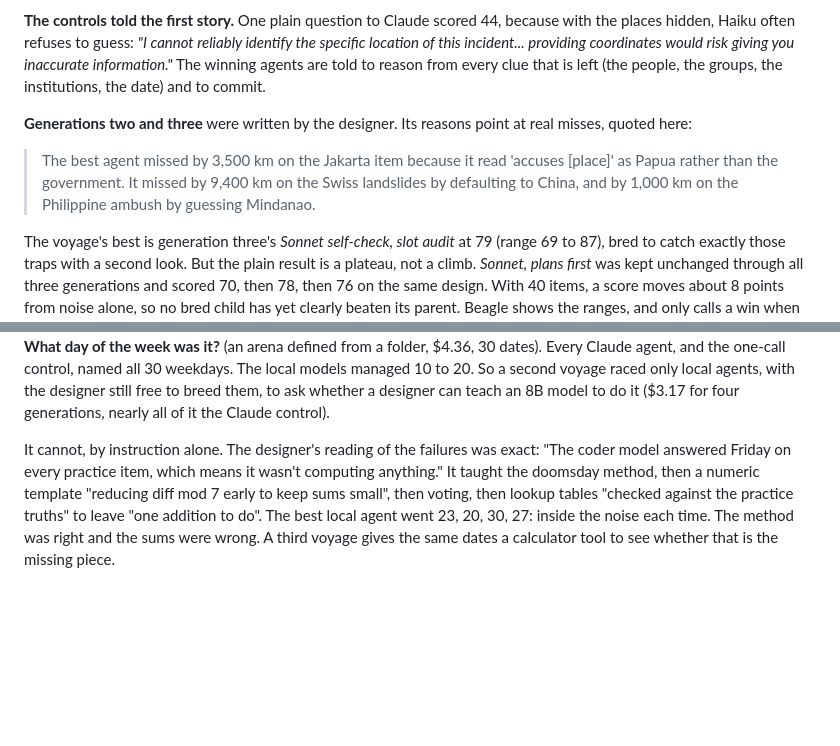
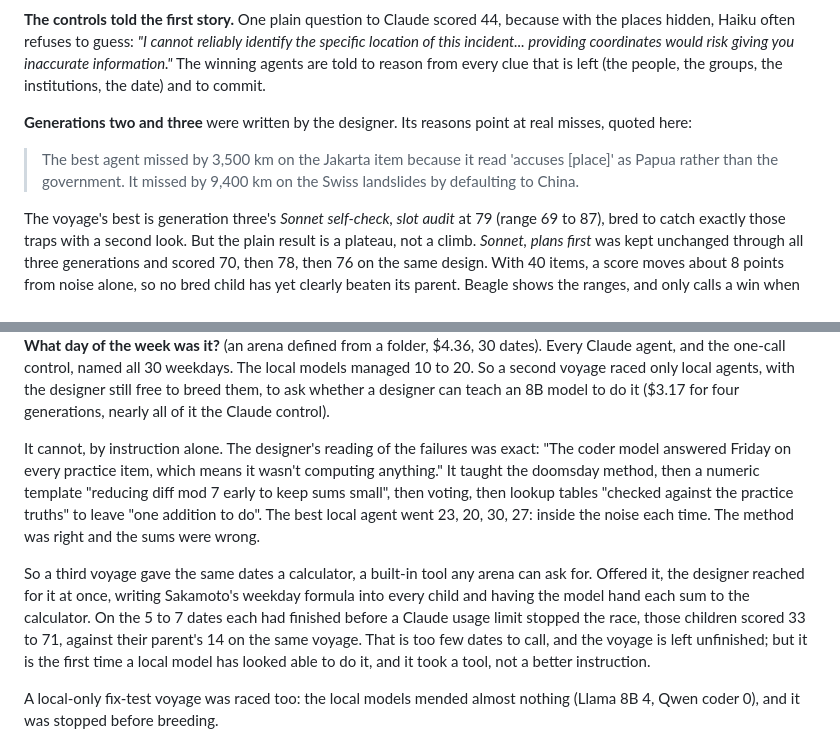
Before and after one commit to AllStreets/beagle, a Markdown page: README.md, 2 parts joined by grey strips. Rendered like a GitHub page; blank space fills up the shorter version.

```diff
--- a/README.md
+++ b/README.md
@@ -63,7 +63,7 @@ Everything here is from one real voyage, `v-2026-11-08-c5c0ba`: three generation
 
 **Generations two and three** were written by the designer. Its reasons point at real misses, quoted here:
 
-> The best agent missed by 3,500 km on the Jakarta item because it read 'accuses [place]' as Papua rather than the government. It missed by 9,400 km on the Swiss landslides by defaulting to China, and by 1,000 km on the Philippine ambush by guessing Mindanao.
+> The best agent missed by 3,500 km on the Jakarta item because it read 'accuses [place]' as Papua rather than the government. It missed by 9,400 km on the Swiss landslides by defaulting to China.
 
 The voyage's best is generation three's *Sonnet self-check, slot audit* at 79 (range 69 to 87), bred to catch exactly those traps with a second look. But the plain result is a plateau, not a climb. *Sonnet, plans first* was kept unchanged through all three generations and scored 70, then 78, then 76 on the same design. With 40 items, a score moves about 8 points from noise alone, so no bred child has yet clearly beaten its parent. Beagle shows the ranges, and only calls a win when they separate. What did move was the field: by generation three, six Sonnet designs sat between 72 and 79, where generation one had two Sonnets at 70 and 71.
 
@@ -85,7 +85,11 @@ Each raced on 2026-11-09, one generation each, with its controls beside it.
 
 **What day of the week was it?** (an arena defined from a folder, $4.36, 30 dates). Every Claude agent, and the one-call control, named all 30 weekdays. The local models managed 10 to 20. So a second voyage raced only local agents, with the designer still free to breed them, to ask whether a designer can teach an 8B model to do it ($3.17 for four generations, nearly all of it the Claude control).
 
-It cannot, by instruction alone. The designer's reading of the failures was exact: "The coder model answered Friday on every practice item, which means it wasn't computing anything." It taught the doomsday method, then a numeric template "reducing diff mod 7 early to keep sums small", then voting, then lookup tables "checked against the practice truths" to leave "one addition to do". The best local agent went 23, 20, 30, 27: inside the noise each time. The method was right and the sums were wrong. A third voyage gives the same dates a calculator tool to see whether that is the missing piece.
+It cannot, by instruction alone. The designer's reading of the failures was exact: "The coder model answered Friday on every practice item, which means it wasn't computing anything." It taught the doomsday method, then a numeric template "reducing diff mod 7 early to keep sums small", then voting, then lookup tables "checked against the practice truths" to leave "one addition to do". The best local agent went 23, 20, 30, 27: inside the noise each time. The method was right and the sums were wrong.
+
+So a third voyage gave the same dates a calculator, a built-in tool any arena can ask for. Offered it, the designer reached for it at once, writing Sakamoto's weekday formula into every child and having the model hand each sum to the calculator. On the 5 to 7 dates each had finished before a Claude usage limit stopped the race, those children scored 33 to 71, against their parent's 14 on the same voyage. That is too few dates to call, and the voyage is left unfinished; but it is the first time a local model has looked able to do it, and it took a tool, not a better instruction.
+
+A local-only fix-test voyage was raced too: the local models mended almost nothing (Llama 8B 4, Qwen coder 0), and it was stopped before breeding.
 
 <img src="docs/media/weekday-reasons.jpg" alt="The lineage page's reasons, by generation: the designer teaching local models the doomsday method, numeric templates and voting, each child's score beside its reason" />
 
```
Also changed, not shown: other parts of README.md (+2 -2 lines), docs/media/chart-room.jpg, docs/media/fossils.jpg, 3 other files.
